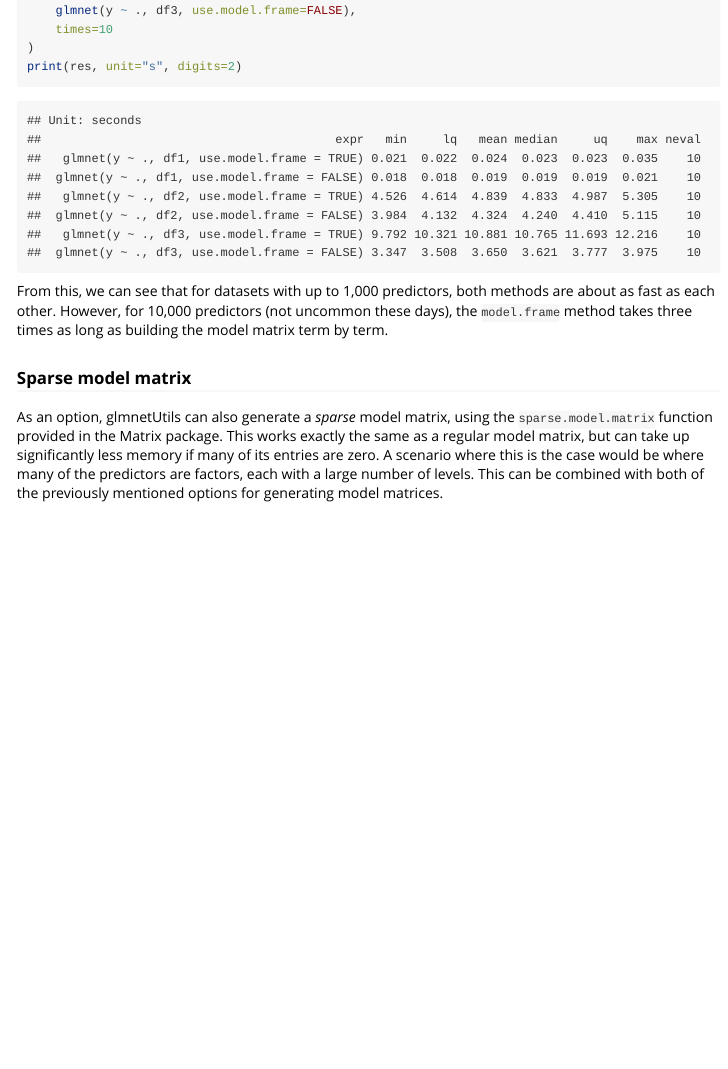
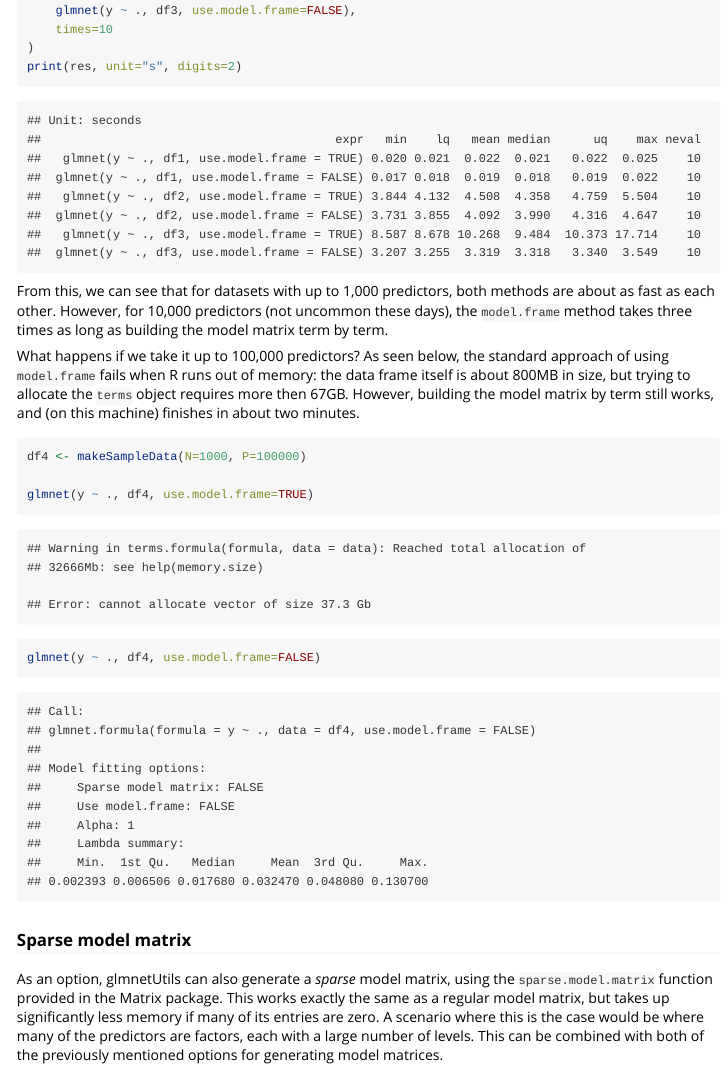
Before and after one commit to hongooi73/glmnetUtils, an R Markdown document (inst/doc/intro.rmd): the page in a window 1100 px wide, from 2700 px down. Rendered offline with R 4.5, knitr and Pandoc, with nearby package versions; some code elsewhere in the file could not run offline.

````diff
--- a/inst/doc/intro.rmd
+++ b/inst/doc/intro.rmd
@@ -111,20 +111,52 @@
 <!--- previous output -->
 ```
 ## Unit: seconds
-##                                         expr   min     lq   mean median     uq    max neval
-##   glmnet(y ~ ., df1, use.model.frame = TRUE) 0.021  0.022  0.024  0.023  0.023  0.035    10
-##  glmnet(y ~ ., df1, use.model.frame = FALSE) 0.018  0.018  0.019  0.019  0.019  0.021    10
-##   glmnet(y ~ ., df2, use.model.frame = TRUE) 4.526  4.614  4.839  4.833  4.987  5.305    10
-##  glmnet(y ~ ., df2, use.model.frame = FALSE) 3.984  4.132  4.324  4.240  4.410  5.115    10
-##   glmnet(y ~ ., df3, use.model.frame = TRUE) 9.792 10.321 10.881 10.765 11.693 12.216    10
-##  glmnet(y ~ ., df3, use.model.frame = FALSE) 3.347  3.508  3.650  3.621  3.777  3.975    10
+##                                         expr   min    lq   mean median      uq    max neval
+##   glmnet(y ~ ., df1, use.model.frame = TRUE) 0.020 0.021  0.022  0.021   0.022  0.025    10
+##  glmnet(y ~ ., df1, use.model.frame = FALSE) 0.017 0.018  0.019  0.018   0.019  0.022    10
+##   glmnet(y ~ ., df2, use.model.frame = TRUE) 3.844 4.132  4.508  4.358   4.759  5.504    10
+##  glmnet(y ~ ., df2, use.model.frame = FALSE) 3.731 3.855  4.092  3.990   4.316  4.647    10
+##   glmnet(y ~ ., df3, use.model.frame = TRUE) 8.587 8.678 10.268  9.484  10.373 17.714    10
+##  glmnet(y ~ ., df3, use.model.frame = FALSE) 3.207 3.255  3.319  3.318   3.340  3.549    10
 ```
 
 From this, we can see that for datasets with up to 1,000 predictors, both methods are about as fast as each other. However, for 10,000 predictors (not uncommon these days), the `model.frame` method takes three times as long as building the model matrix term by term.
 
+What happens if we take it up to 100,000 predictors? As seen below, the standard approach of using `model.frame` fails when R runs out of memory: the data frame itself is about 800MB in size, but trying to allocate the `terms` object requires more then 67GB. However, building the model matrix by term still works, and (on this machine) finishes in about two minutes.
+
+```{r, eval=FALSE}
+df4 <- makeSampleData(N=1000, P=100000)
+
+glmnet(y ~ ., df4, use.model.frame=TRUE)
+```
+
+```
+## Warning in terms.formula(formula, data = data): Reached total allocation of
+## 32666Mb: see help(memory.size)
+
+## Error: cannot allocate vector of size 37.3 Gb
+```
+
+```{r, eval=FALSE}
+glmnet(y ~ ., df4, use.model.frame=FALSE)
+```
+
+```
+## Call:
+## glmnet.formula(formula = y ~ ., data = df4, use.model.frame = FALSE)
+##
+## Model fitting options:
+##     Sparse model matrix: FALSE
+##     Use model.frame: FALSE
+##     Alpha: 1
+##     Lambda summary:
+##     Min.  1st Qu.   Median     Mean  3rd Qu.     Max.
+## 0.002393 0.006506 0.017680 0.032470 0.048080 0.130700
+```
+
 ### Sparse model matrix
 
-As an option, glmnetUtils can also generate a _sparse_ model matrix, using the `sparse.model.matrix` function provided in the Matrix package. This works exactly the same as a regular model matrix, but can take up significantly less memory if many of its entries are zero. A scenario where this is the case would be where many of the predictors are factors, each with a large number of levels. This can be combined with both of the previously mentioned options for generating model matrices.
+As an option, glmnetUtils can also generate a _sparse_ model matrix, using the `sparse.model.matrix` function provided in the Matrix package. This works exactly the same as a regular model matrix, but takes up significantly less memory if many of its entries are zero. A scenario where this is the case would be where many of the predictors are factors, each with a large number of levels. This can be combined with both of the previously mentioned options for generating model matrices.
 
 ## Crossvalidation for $\alpha$
 
````
Also changed, not shown: R/makeModelComponents.r (+5 -3 lines), inst/doc/intro.R (+8 -0 lines), vignettes/intro.rmd (+41 -9 lines), inst/doc/intro.html, inst/doc/intro.rmd (2 more changed lines).
